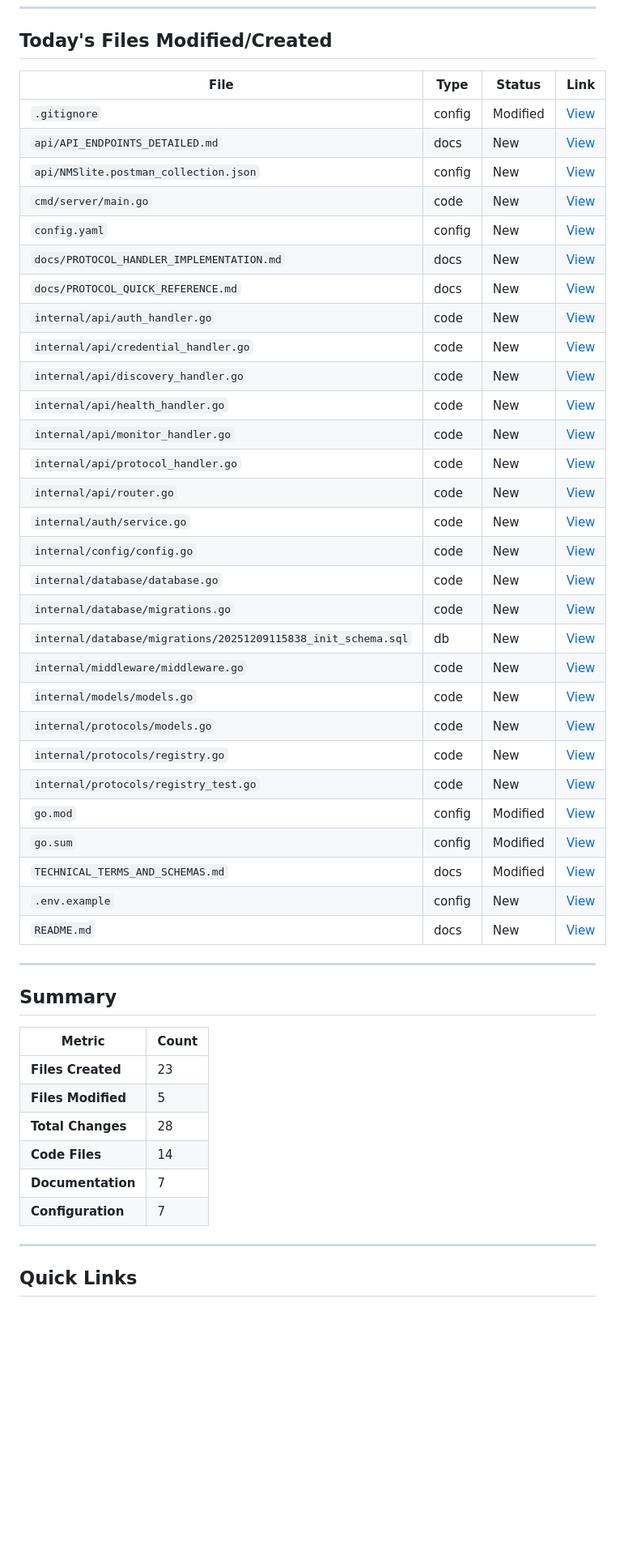
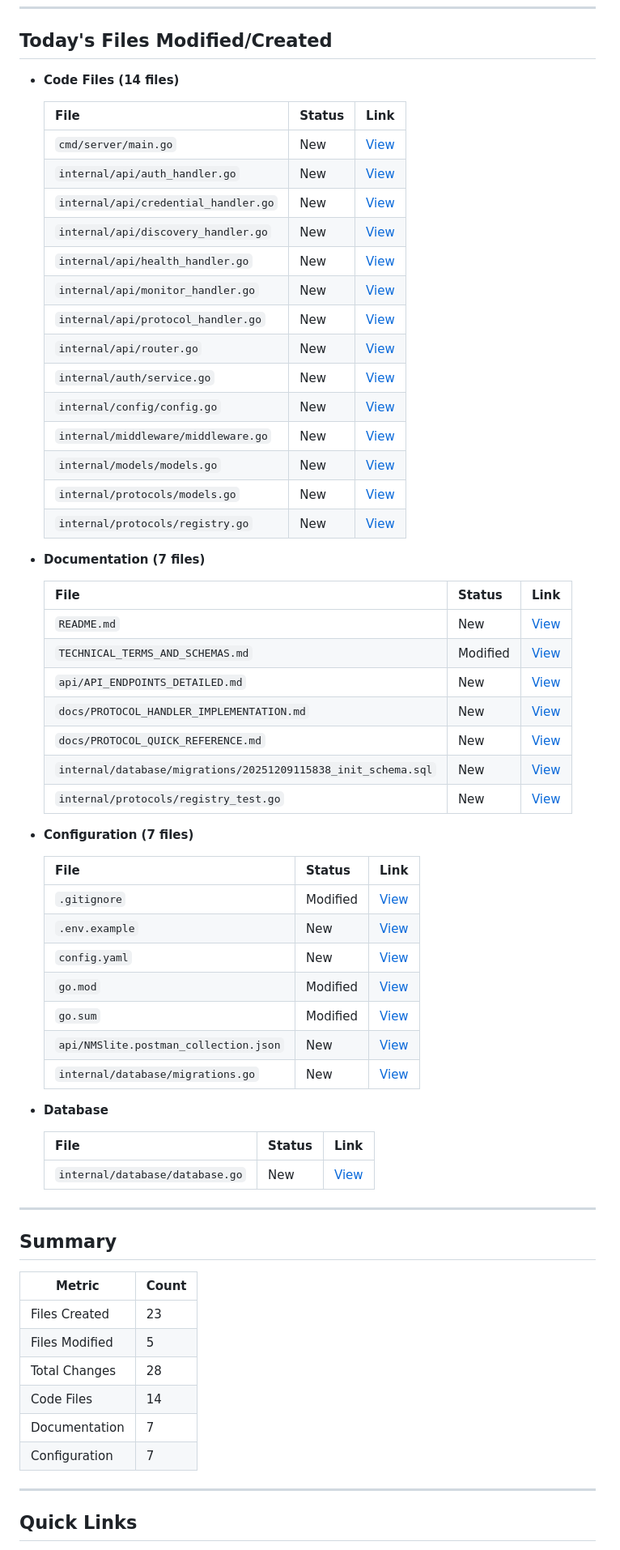
Before and after one commit to PremModhaOfficial/NMSlite, a Markdown page: PROGRESS_REPORT_2025-12-09.md, the part around the change printed below. Shown: that part at 81% size. Rendered like a GitHub page; blank space fills up the shorter version.

Commit message:
chore: restructure progress report with nested lists and organized tables by category

```diff
--- a/PROGRESS_REPORT_2025-12-09.md
+++ b/PROGRESS_REPORT_2025-12-09.md
@@ -16,37 +16,54 @@
 
 ## Today's Files Modified/Created
 
-| File | Type | Status | Link |
-|---|---|---|---|
-| `.gitignore` | config | Modified | [View](https://github.com/PremModhaOfficial/NMSlite/blob/9dec/.gitignore) |
-| `api/API_ENDPOINTS_DETAILED.md` | docs | New | [View](https://github.com/PremModhaOfficial/NMSlite/blob/9dec/api/API_ENDPOINTS_DETAILED.md) |
-| `api/NMSlite.postman_collection.json` | config | New | [View](https://github.com/PremModhaOfficial/NMSlite/blob/9dec/api/NMSlite.postman_collection.json) |
-| `cmd/server/main.go` | code | New | [View](https://github.com/PremModhaOfficial/NMSlite/blob/9dec/cmd/server/main.go) |
-| `config.yaml` | config | New | [View](https://github.com/PremModhaOfficial/NMSlite/blob/9dec/config.yaml) |
-| `docs/PROTOCOL_HANDLER_IMPLEMENTATION.md` | docs | New | [View](https://github.com/PremModhaOfficial/NMSlite/blob/9dec/docs/PROTOCOL_HANDLER_IMPLEMENTATION.md) |
-| `docs/PROTOCOL_QUICK_REFERENCE.md` | docs | New | [View](https://github.com/PremModhaOfficial/NMSlite/blob/9dec/docs/PROTOCOL_QUICK_REFERENCE.md) |
-| `internal/api/auth_handler.go` | code | New | [View](https://github.com/PremModhaOfficial/NMSlite/blob/9dec/internal/api/auth_handler.go) |
-| `internal/api/credential_handler.go` | code | New | [View](https://github.com/PremModhaOfficial/NMSlite/blob/9dec/internal/api/credential_handler.go) |
-| `internal/api/discovery_handler.go` | code | New | [View](https://github.com/PremModhaOfficial/NMSlite/blob/9dec/internal/api/discovery_handler.go) |
-| `internal/api/health_handler.go` | code | New | [View](https://github.com/PremModhaOfficial/NMSlite/blob/9dec/internal/api/health_handler.go) |
-| `internal/api/monitor_handler.go` | code | New | [View](https://github.com/PremModhaOfficial/NMSlite/blob/9dec/internal/api/monitor_handler.go) |
-| `internal/api/protocol_handler.go` | code | New | [View](https://github.com/PremModhaOfficial/NMSlite/blob/9dec/internal/api/protocol_handler.go) |
-| `internal/api/router.go` | code | New | [View](https://github.com/PremModhaOfficial/NMSlite/blob/9dec/internal/api/router.go) |
-| `internal/auth/service.go` | code | New | [View](https://github.com/PremModhaOfficial/NMSlite/blob/9dec/internal/auth/service.go) |
-| `internal/config/config.go` | code | New | [View](https://github.com/PremModhaOfficial/NMSlite/blob/9dec/internal/config/config.go) |
-| `internal/database/database.go` | code | New | [View](https://github.com/PremModhaOfficial/NMSlite/blob/9dec/internal/database/database.go) |
-| `internal/database/migrations.go` | code | New | [View](https://github.com/PremModhaOfficial/NMSlite/blob/9dec/internal/database/migrations.go) |
-| `internal/database/migrations/20251209115838_init_schema.sql` | db | New | [View](https://github.com/PremModhaOfficial/NMSlite/blob/9dec/internal/database/migrations/20251209115838_init_schema.sql) |
-| `internal/middleware/middleware.go` | code | New | [View](https://github.com/PremModhaOfficial/NMSlite/blob/9dec/internal/middleware/middleware.go) |
-| `internal/models/models.go` | code | New | [View](https://github.com/PremModhaOfficial/NMSlite/blob/9dec/internal/models/models.go) |
-| `internal/protocols/models.go` | code | New | [View](https://github.com/PremModhaOfficial/NMSlite/blob/9dec/internal/protocols/models.go) |
-| `internal/protocols/registry.go` | code | New | [View](https://github.com/PremModhaOfficial/NMSlite/blob/9dec/internal/protocols/registry.go) |
-| `internal/protocols/registry_test.go` | code | New | [View](https://github.com/PremModhaOfficial/NMSlite/blob/9dec/internal/protocols/registry_test.go) |
-| `go.mod` | config | Modified | [View](https://github.com/PremModhaOfficial/NMSlite/blob/9dec/go.mod) |
-| `go.sum` | config | Modified | [View](https://github.com/PremModhaOfficial/NMSlite/blob/9dec/go.sum) |
-| `TECHNICAL_TERMS_AND_SCHEMAS.md` | docs | Modified | [View](https://github.com/PremModhaOfficial/NMSlite/blob/9dec/TECHNICAL_TERMS_AND_SCHEMAS.md) |
-| `.env.example` | config | New | [View](https://github.com/PremModhaOfficial/NMSlite/blob/9dec/.env.example) |
-| `README.md` | docs | New | [View](https://github.com/PremModhaOfficial/NMSlite/blob/9dec/README.md) |
+- **Code Files (14 files)**
+
+  | File | Status | Link |
+  |---|---|---|
+  | `cmd/server/main.go` | New | [View](https://github.com/PremModhaOfficial/NMSlite/blob/9dec/cmd/server/main.go) |
+  | `internal/api/auth_handler.go` | New | [View](https://github.com/PremModhaOfficial/NMSlite/blob/9dec/internal/api/auth_handler.go) |
+  | `internal/api/credential_handler.go` | New | [View](https://github.com/PremModhaOfficial/NMSlite/blob/9dec/internal/api/credential_handler.go) |
+  | `internal/api/discovery_handler.go` | New | [View](https://github.com/PremModhaOfficial/NMSlite/blob/9dec/internal/api/discovery_handler.go) |
+  | `internal/api/health_handler.go` | New | [View](https://github.com/PremModhaOfficial/NMSlite/blob/9dec/internal/api/health_handler.go) |
+  | `internal/api/monitor_handler.go` | New | [View](https://github.com/PremModhaOfficial/NMSlite/blob/9dec/internal/api/monitor_handler.go) |
+  | `internal/api/protocol_handler.go` | New | [View](https://github.com/PremModhaOfficial/NMSlite/blob/9dec/internal/api/protocol_handler.go) |
+  | `internal/api/router.go` | New | [View](https://github.com/PremModhaOfficial/NMSlite/blob/9dec/internal/api/router.go) |
+  | `internal/auth/service.go` | New | [View](https://github.com/PremModhaOfficial/NMSlite/blob/9dec/internal/auth/service.go) |
+  | `internal/config/config.go` | New | [View](https://github.com/PremModhaOfficial/NMSlite/blob/9dec/internal/config/config.go) |
+  | `internal/middleware/middleware.go` | New | [View](https://github.com/PremModhaOfficial/NMSlite/blob/9dec/internal/middleware/middleware.go) |
+  | `internal/models/models.go` | New | [View](https://github.com/PremModhaOfficial/NMSlite/blob/9dec/internal/models/models.go) |
+  | `internal/protocols/models.go` | New | [View](https://github.com/PremModhaOfficial/NMSlite/blob/9dec/internal/protocols/models.go) |
+  | `internal/protocols/registry.go` | New | [View](https://github.com/PremModhaOfficial/NMSlite/blob/9dec/internal/protocols/registry.go) |
+
+- **Documentation (7 files)**
+
+  | File | Status | Link |
+  |---|---|---|
+  | `README.md` | New | [View](https://github.com/PremModhaOfficial/NMSlite/blob/9dec/README.md) |
+  | `TECHNICAL_TERMS_AND_SCHEMAS.md` | Modified | [View](https://github.com/PremModhaOfficial/NMSlite/blob/9dec/TECHNICAL_TERMS_AND_SCHEMAS.md) |
+  | `api/API_ENDPOINTS_DETAILED.md` | New | [View](https://github.com/PremModhaOfficial/NMSlite/blob/9dec/api/API_ENDPOINTS_DETAILED.md) |
+  | `docs/PROTOCOL_HANDLER_IMPLEMENTATION.md` | New | [View](https://github.com/PremModhaOfficial/NMSlite/blob/9dec/docs/PROTOCOL_HANDLER_IMPLEMENTATION.md) |
+  | `docs/PROTOCOL_QUICK_REFERENCE.md` | New | [View](https://github.com/PremModhaOfficial/NMSlite/blob/9dec/docs/PROTOCOL_QUICK_REFERENCE.md) |
+  | `internal/database/migrations/20251209115838_init_schema.sql` | New | [View](https://github.com/PremModhaOfficial/NMSlite/blob/9dec/internal/database/migrations/20251209115838_init_schema.sql) |
+  | `internal/protocols/registry_test.go` | New | [View](https://github.com/PremModhaOfficial/NMSlite/blob/9dec/internal/protocols/registry_test.go) |
+
+- **Configuration (7 files)**
+
+  | File | Status | Link |
+  |---|---|---|
+  | `.gitignore` | Modified | [View](https://github.com/PremModhaOfficial/NMSlite/blob/9dec/.gitignore) |
+  | `.env.example` | New | [View](https://github.com/PremModhaOfficial/NMSlite/blob/9dec/.env.example) |
+  | `config.yaml` | New | [View](https://github.com/PremModhaOfficial/NMSlite/blob/9dec/config.yaml) |
+  | `go.mod` | Modified | [View](https://github.com/PremModhaOfficial/NMSlite/blob/9dec/go.mod) |
+  | `go.sum` | Modified | [View](https://github.com/PremModhaOfficial/NMSlite/blob/9dec/go.sum) |
+  | `api/NMSlite.postman_collection.json` | New | [View](https://github.com/PremModhaOfficial/NMSlite/blob/9dec/api/NMSlite.postman_collection.json) |
+  | `internal/database/migrations.go` | New | [View](https://github.com/PremModhaOfficial/NMSlite/blob/9dec/internal/database/migrations.go) |
+
+- **Database**
+
+  | File | Status | Link |
+  |---|---|---|
+  | `internal/database/database.go` | New | [View](https://github.com/PremModhaOfficial/NMSlite/blob/9dec/internal/database/database.go) |
 
 ---
 
@@ -54,12 +71,12 @@
 
 | Metric | Count |
 |---|---|
-| **Files Created** | 23 |
-| **Files Modified** | 5 |
-| **Total Changes** | 28 |
-| **Code Files** | 14 |
-| **Documentation** | 7 |
-| **Configuration** | 7 |
+| Files Created | 23 |
+| Files Modified | 5 |
+| Total Changes | 28 |
+| Code Files | 14 |
+| Documentation | 7 |
+| Configuration | 7 |
 
 ---
 
```
Also changed, not shown: other parts of PROGRESS_REPORT_2025-12-09.md (+4 -4 lines).
